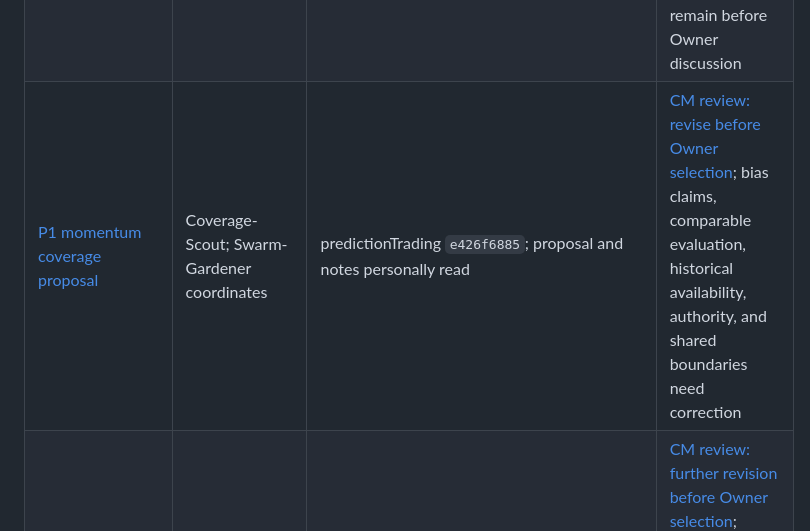
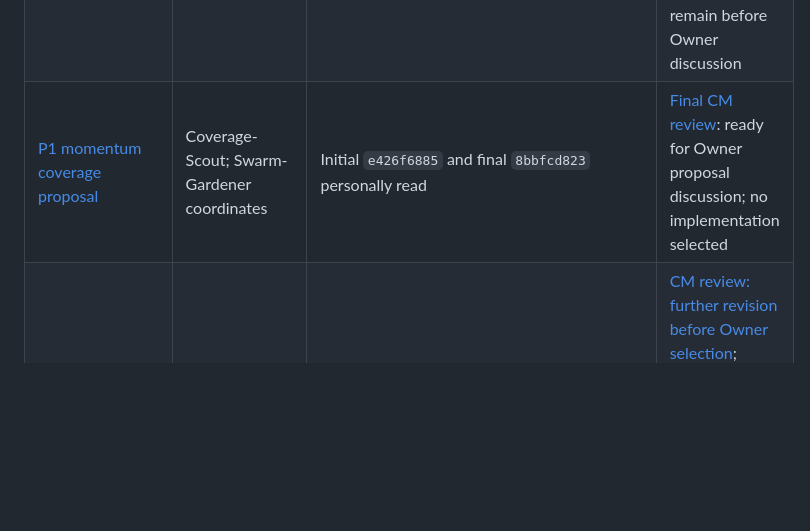
Before and after one commit to Bigbadboybob/claude-manager, a Markdown page: cm-initiative/shared/README.md, the part around the change. GitHub-like rendering; blank space fills up the shorter version.

Commit message:
Accept revised momentum proposal for Owner discussion

```diff
--- a/cm-initiative/shared/README.md
+++ b/cm-initiative/shared/README.md
@@ -21,7 +21,7 @@ and [project map](../PROJECTS.md) for current goals, scope, and onboarding.
 | [Refined Owner/AI ideas](https://github.com/Bigbadboybob/predictionTrading/blob/a83f8ddc3/agent_docs/swarm-focused-design/IDEAS.md), [two list reviews](https://github.com/Bigbadboybob/predictionTrading/blob/a83f8ddc3/agent_docs/swarm-focused-design/LIST-REVIEW.md), and [source corrections](https://github.com/Bigbadboybob/predictionTrading/blob/a83f8ddc3/agent_docs/swarm-focused-design/FINDINGS.md) | Swarm-Gardener and independent reviewers | predictionTrading `a83f8ddc3`; read by Initiative-Bridge | Eight proposal-document topics; Owner ideas preserved; source findings do not establish live impact |
 | [Proposal task roster](https://github.com/Bigbadboybob/predictionTrading/blob/545c96a6f/agent_docs/swarm-focused-design/LANES.md) | Swarm-Gardener | predictionTrading `545c96a6f` snapshot, personally read; live roster on its hub branch | P1/P2/P6 revising; P3/P4/P5 drafting; exact tasks, sessions, owned paths, and launch groups; later personal reviews linked below |
 | [P6 source delivery reliability proposal](https://github.com/Bigbadboybob/predictionTrading/blob/62f5eafa4/prediction/ingest/docs/swarm-source-reliability/PROPOSAL.md) | P6-Source-Scout; Swarm-Gardener coordinates | Initial `0cf7013da` and consolidated `62f5eafa4` personally reviewed | [CM rereview](../reviews/2026-09-10-p6-source-reliability-review.md#rereview-of-consolidated-revision-62f5eafa4): original substantive requests addressed; three bounded wording fixes remain before Owner discussion |
-| [P1 momentum coverage proposal](https://github.com/Bigbadboybob/predictionTrading/blob/e426f6885/applications/scraperGeneration/docs/swarm-coverage/PROPOSAL.md) | Coverage-Scout; Swarm-Gardener coordinates | predictionTrading `e426f6885`; proposal and notes personally read | [CM review: revise before Owner selection](../reviews/2026-09-10-p1-momentum-coverage-review.md); bias claims, comparable evaluation, historical availability, authority, and shared boundaries need correction |
+| [P1 momentum coverage proposal](https://github.com/Bigbadboybob/predictionTrading/blob/8bbfcd823/applications/scraperGeneration/docs/swarm-coverage/PROPOSAL.md) | Coverage-Scout; Swarm-Gardener coordinates | Initial `e426f6885` and final `8bbfcd823` personally read | [Final CM review](../reviews/2026-09-10-p1-momentum-coverage-review.md#final-personal-read-of-8bbfcd823): ready for Owner proposal discussion; no implementation selected |
 | [P2 article follow-through proposal](https://github.com/Bigbadboybob/predictionTrading/blob/e9764a371/prediction/application/alphamodels/docs/swarm-follow-through/PROPOSAL.md) | Followthrough-Scout; Swarm-Gardener coordinates | predictionTrading initial `f16a13d1d` and revision `e9764a371`; proposal and notes personally read | [CM review: further revision before Owner selection](../reviews/2026-09-10-p2-article-follow-through-review.md); scope and major evaluation claims corrected, with remaining economic, recovery, historical-evidence, and authority requests |
 | [Charter review record](../reviews/2026-09-10-charter-review.md) | Initiative-Bridge | CM hub branch; bootstrap commit identified in the pinned kickoff | Owner decisions and review provenance |
 | [predictionTrading onboarding](https://github.com/Bigbadboybob/predictionTrading/blob/ae3724a69/agent_docs/swarm-focused-design-onboarding.md) | Swarm-Gardener | predictionTrading, commit `ae3724a69` | Verified local entry point to the shared docs, project instructions, and channels |
```
Also changed, not shown: cm-initiative/PLAN.md (+3 -3 lines), cm-initiative/reviews/2026-09-10-p1-momentum-coverage-review.md (+19 -0 lines).
